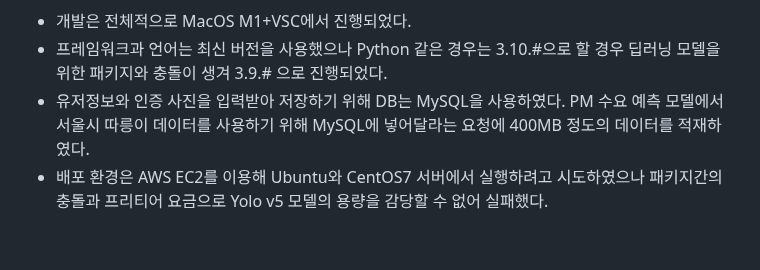
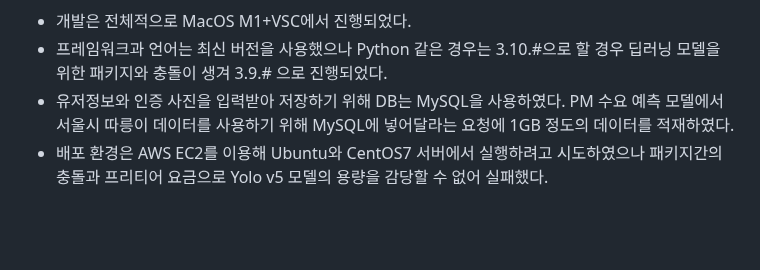
Before and after one commit to chaiwon1/AI_13_CP1, a Markdown page: README.md, the part around the change. Drawn GitHub-style.

```diff
--- a/README.md
+++ b/README.md
@@ -68,7 +68,7 @@
   <ul>
     <li>개발은 전체적으로 MacOS M1+VSC에서 진행되었다.</li>
     <li>프레임워크과 언어는 최신 버전을 사용했으나 Python 같은 경우는 3.10.#으로 할 경우 딥러닝 모델을 위한 패키지와 충돌이 생겨 3.9.# 으로 진행되었다.</li>
-    <li>유저정보와 인증 사진을 입력받아 저장하기 위해 DB는 MySQL을 사용하였다. PM 수요 예측 모델에서 서울시 따릉이 데이터를 사용하기 위해 MySQL에 넣어달라는 요청에 400MB 정도의 데이터를 적재하였다.</li>
+    <li>유저정보와 인증 사진을 입력받아 저장하기 위해 DB는 MySQL을 사용하였다. PM 수요 예측 모델에서 서울시 따릉이 데이터를 사용하기 위해 MySQL에 넣어달라는 요청에 1GB 정도의 데이터를 적재하였다.</li>
     <li>배포 환경은 AWS EC2를 이용해 Ubuntu와 CentOS7 서버에서 실행하려고 시도하였으나 패키지간의 충돌과 프리티어 요금으로 Yolo v5 모델의 용량을 감당할 수 없어 실패했다.</li>
   </ul>
 
```
